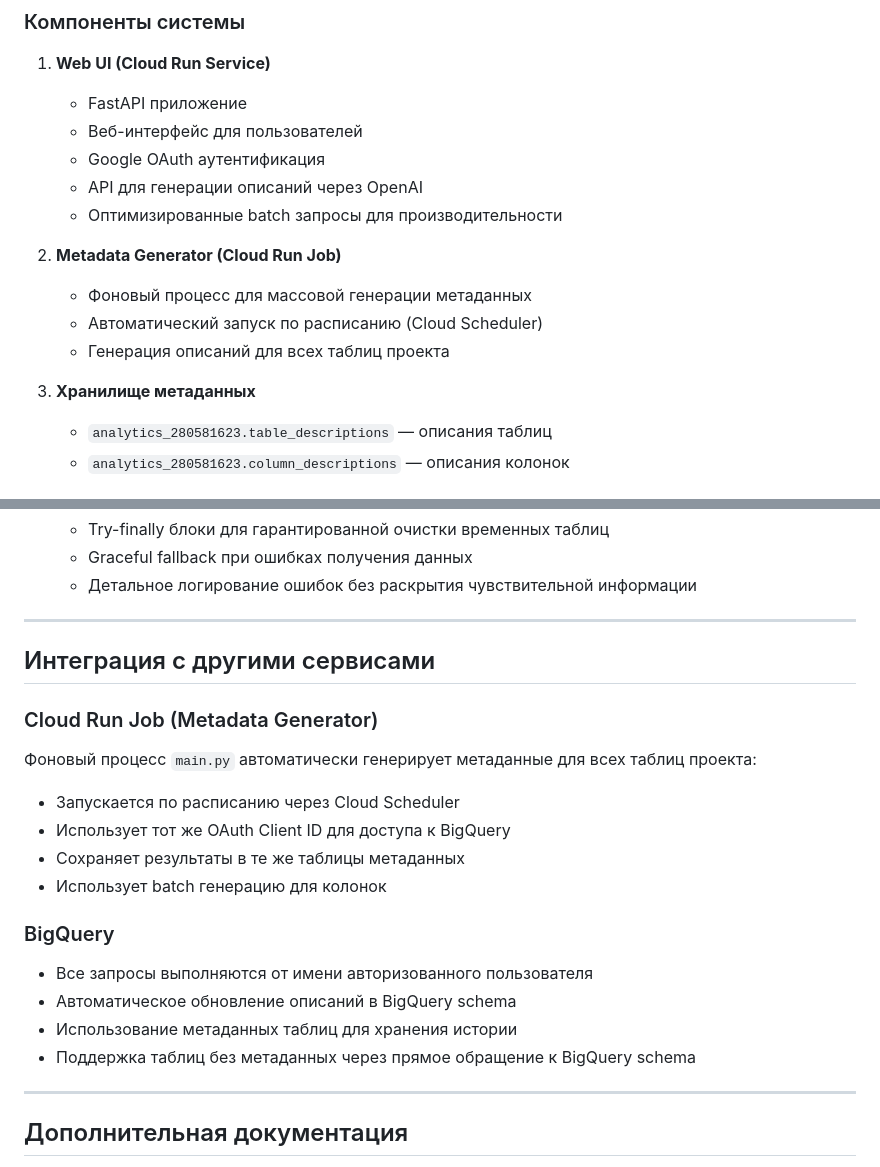
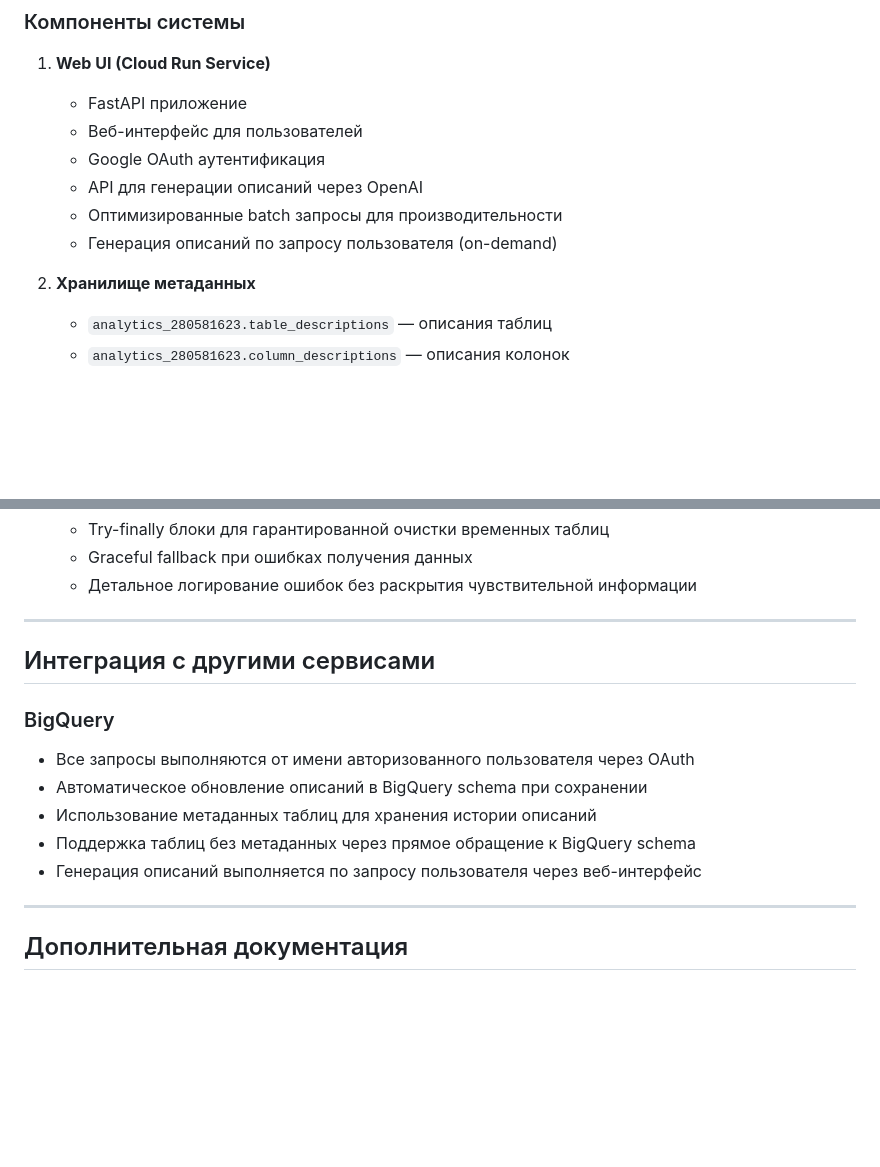
Before and after one commit to kirill-demidov/bigquery-metadata-manager, a Markdown page: CONFLUENCE.md, 2 parts joined by grey strips. Drawn GitHub-style; blank space fills up the shorter version.

Commit message:
Fix CONFLUENCE.md: Remove incorrect information about background process
- Remove mention of Cloud Run Job and Cloud Scheduler
- Remove mention of scheduled automatic metadata generation
- Clarify that generation is on-demand through web UI only
- Update architecture section to reflect actual implementation

Fixes incorrect documentation about non-existent background process

```diff
--- a/CONFLUENCE.md
+++ b/CONFLUENCE.md
@@ -34,13 +34,9 @@
    - Google OAuth аутентификация
    - API для генерации описаний через OpenAI
    - Оптимизированные batch запросы для производительности
+   - Генерация описаний по запросу пользователя (on-demand)
 
-2. **Metadata Generator (Cloud Run Job)**
-   - Фоновый процесс для массовой генерации метаданных
-   - Автоматический запуск по расписанию (Cloud Scheduler)
-   - Генерация описаний для всех таблиц проекта
-
-3. **Хранилище метаданных**
+2. **Хранилище метаданных**
    - `analytics_280581623.table_descriptions` — описания таблиц
    - `analytics_280581623.column_descriptions` — описания колонок
 
@@ -412,21 +408,13 @@ python web_app.py
 
 ## Интеграция с другими сервисами
 
-### Cloud Run Job (Metadata Generator)
-
-Фоновый процесс `main.py` автоматически генерирует метаданные для всех таблиц проекта:
-
-- Запускается по расписанию через Cloud Scheduler
-- Использует тот же OAuth Client ID для доступа к BigQuery
-- Сохраняет результаты в те же таблицы метаданных
-- Использует batch генерацию для колонок
-
 ### BigQuery
 
-- Все запросы выполняются от имени авторизованного пользователя
-- Автоматическое обновление описаний в BigQuery schema
-- Использование метаданных таблиц для хранения истории
+- Все запросы выполняются от имени авторизованного пользователя через OAuth
+- Автоматическое обновление описаний в BigQuery schema при сохранении
+- Использование метаданных таблиц для хранения истории описаний
 - Поддержка таблиц без метаданных через прямое обращение к BigQuery schema
+- Генерация описаний выполняется по запросу пользователя через веб-интерфейс
 
 ---
 
```
